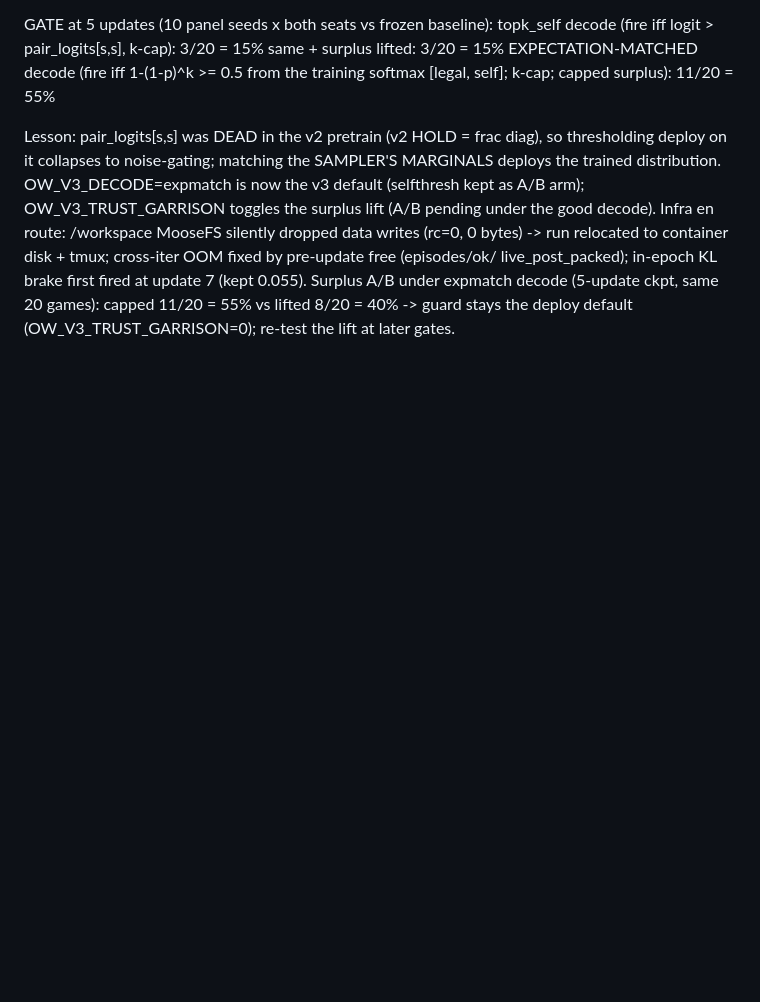
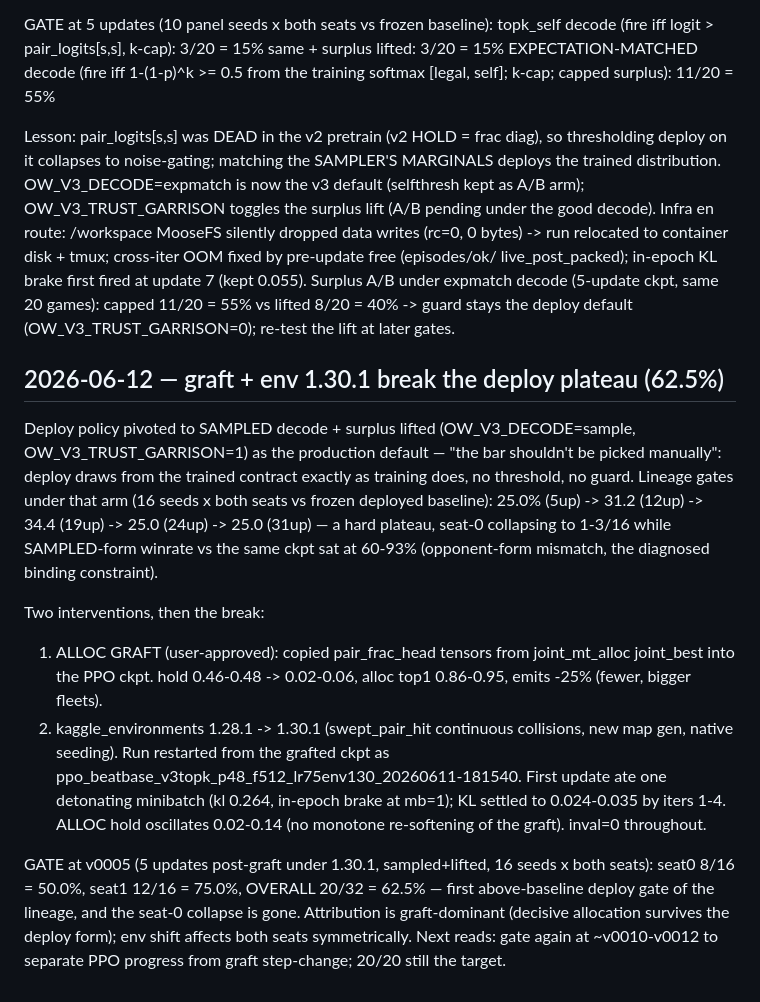
Before and after one commit to JerryIshihara/kaggle-orbit-wars, a Markdown page: docs/PPO_TRAINING_RUNS.md, the part around the change. GitHub-like rendering; blank space fills up the shorter version.

Commit message:
docs(ppo): sampled-deploy lineage plateau, alloc graft, env130 restart, v0005 gate 62.5%
Co-Authored-By: Claude Fable 5 <noreply@anthropic.com>

```diff
--- a/docs/PPO_TRAINING_RUNS.md
+++ b/docs/PPO_TRAINING_RUNS.md
@@ -375,3 +375,33 @@ live_post_packed); in-epoch KL brake first fired at update 7 (kept 0.055).
 Surplus A/B under expmatch decode (5-update ckpt, same 20 games): capped
 11/20 = 55% vs lifted 8/20 = 40% -> guard stays the deploy default
 (OW_V3_TRUST_GARRISON=0); re-test the lift at later gates.
+
+## 2026-06-12 — graft + env 1.30.1 break the deploy plateau (62.5%)
+
+Deploy policy pivoted to SAMPLED decode + surplus lifted (OW_V3_DECODE=sample,
+OW_V3_TRUST_GARRISON=1) as the production default — "the bar shouldn't be
+picked manually": deploy draws from the trained contract exactly as training
+does, no threshold, no guard. Lineage gates under that arm (16 seeds x both
+seats vs frozen deployed baseline): 25.0% (5up) -> 31.2 (12up) -> 34.4 (19up)
+-> 25.0 (24up) -> 25.0 (31up) — a hard plateau, seat-0 collapsing to 1-3/16
+while SAMPLED-form winrate vs the same ckpt sat at 60-93% (opponent-form
+mismatch, the diagnosed binding constraint).
+
+Two interventions, then the break:
+1. ALLOC GRAFT (user-approved): copied pair_frac_head tensors from
+   joint_mt_alloc joint_best into the PPO ckpt. hold 0.46-0.48 -> 0.02-0.06,
+   alloc top1 0.86-0.95, emits -25% (fewer, bigger fleets).
+2. kaggle_environments 1.28.1 -> 1.30.1 (swept_pair_hit continuous collisions,
+   new map gen, native seeding). Run restarted from the grafted ckpt as
+   ppo_beatbase_v3topk_p48_f512_lr75env130_20260611-181540. First update ate
+   one detonating minibatch (kl 0.264, in-epoch brake at mb=1); KL settled to
+   0.024-0.035 by iters 1-4. ALLOC hold oscillates 0.02-0.14 (no monotone
+   re-softening of the graft). inval=0 throughout.
+
+GATE at v0005 (5 updates post-graft under 1.30.1, sampled+lifted, 16 seeds x
+both seats): seat0 8/16 = 50.0%, seat1 12/16 = 75.0%, OVERALL 20/32 = 62.5%
+— first above-baseline deploy gate of the lineage, and the seat-0 collapse is
+gone. Attribution is graft-dominant (decisive allocation survives the deploy
+form); env shift affects both seats symmetrically. Next reads: gate again at
+~v0010-v0012 to separate PPO progress from graft step-change; 20/20 still the
+target.
```
